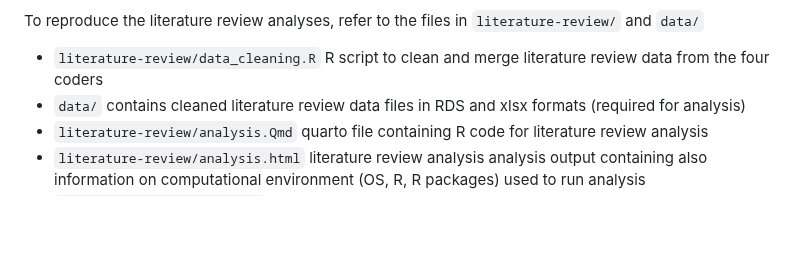
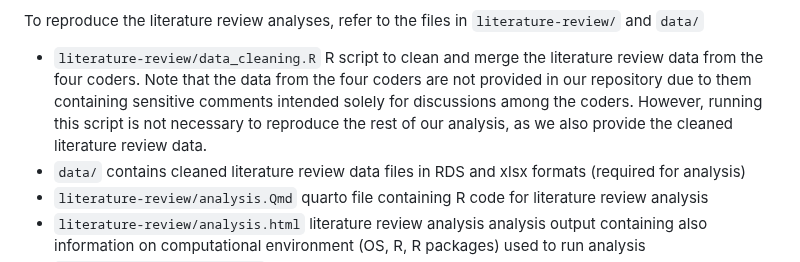
Before and after one commit to SamCH93/missSim, a Markdown page: README.md, the part around the change. GitHub-like rendering; blank space fills up the shorter version.

Commit message:
clarify literature review data sets in README

```diff
--- a/README.md
+++ b/README.md
@@ -44,8 +44,12 @@ To reproduce the case study, refer to the files in `case-study/`
 To reproduce the literature review analyses, refer to the files in
 `literature-review/` and `data/`
 
-* `literature-review/data_cleaning.R` R script to clean and merge literature
-  review data from the four coders
+* `literature-review/data_cleaning.R` R script to clean and merge the literature
+  review data from the four coders. Note that the data from the four coders are
+  not provided in our repository due to them containing sensitive comments
+  intended solely for discussions among the coders. However, running this script
+  is not necessary to reproduce the rest of our analysis, as we also provide the
+  cleaned literature review data.
 * `data/` contains cleaned literature review data files in RDS and xlsx formats
   (required for analysis)
 * `literature-review/analysis.Qmd` quarto file containing R code for literature
```
